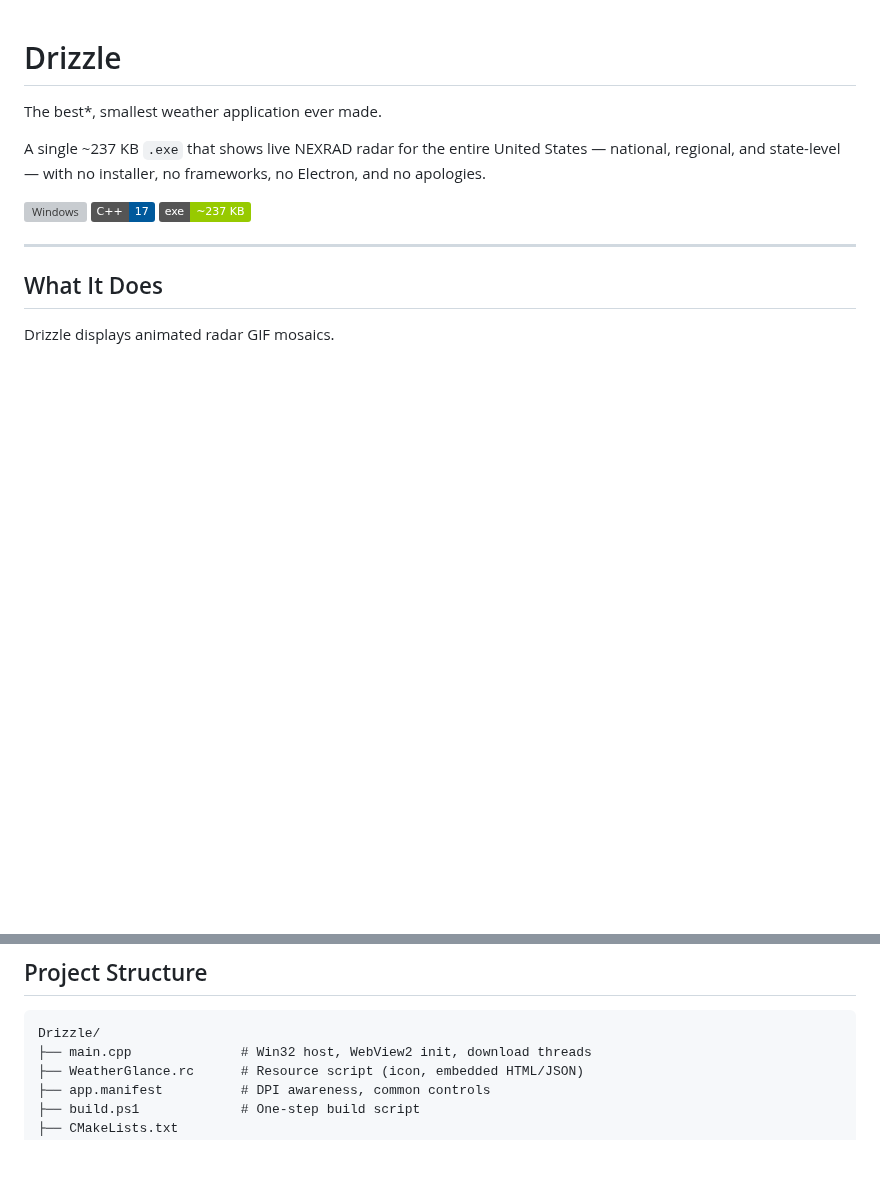
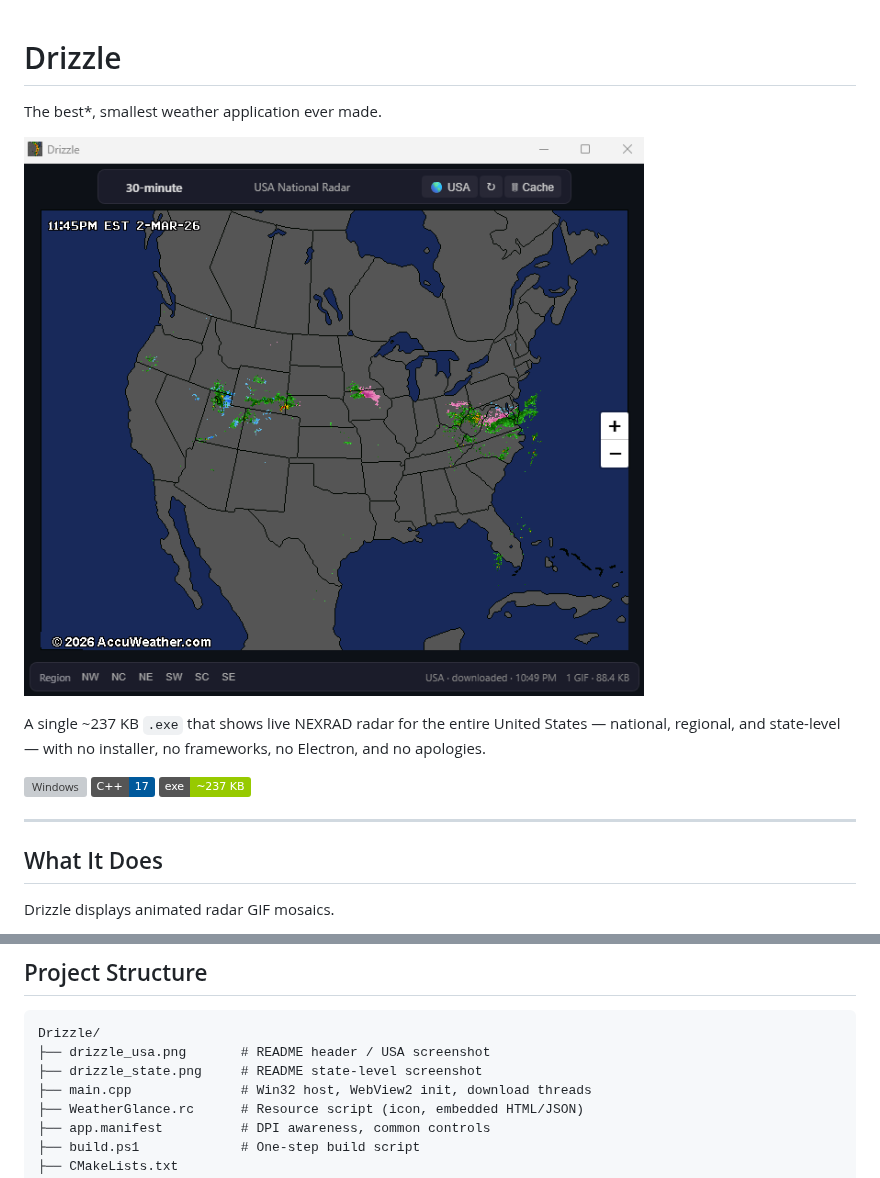
Before and after one commit to EffEss/WGR, a Markdown page: README.md, 2 parts joined by grey strips. GitHub-like rendering; pictures changed too: drizzle_usa.png (added); badges without logos; blank space fills up the shorter version; grey boxes are pictures that could not be loaded.

````diff
--- a/README.md
+++ b/README.md
@@ -1,6 +1,8 @@
 # Drizzle
 
 The best*, smallest weather application ever made.
+
+![Drizzle header](drizzle_usa.png)
 
 A single ~237 KB `.exe` that shows live NEXRAD radar for the entire United States — national, regional, and state-level — with no installer, no frameworks, no Electron, and no apologies.
 
@@ -75,6 +82,8 @@ Output is a single `Drizzle.exe` (~237 KB).
 
 ```
 Drizzle/
+├── drizzle_usa.png       # README header / USA screenshot
+├── drizzle_state.png     # README state-level screenshot
 ├── main.cpp              # Win32 host, WebView2 init, download threads
 ├── WeatherGlance.rc      # Resource script (icon, embedded HTML/JSON)
 ├── app.manifest          # DPI awareness, common controls
````
Also changed, not shown: other parts of README.md (+5 -0 lines), drizzle_state.png (added).
